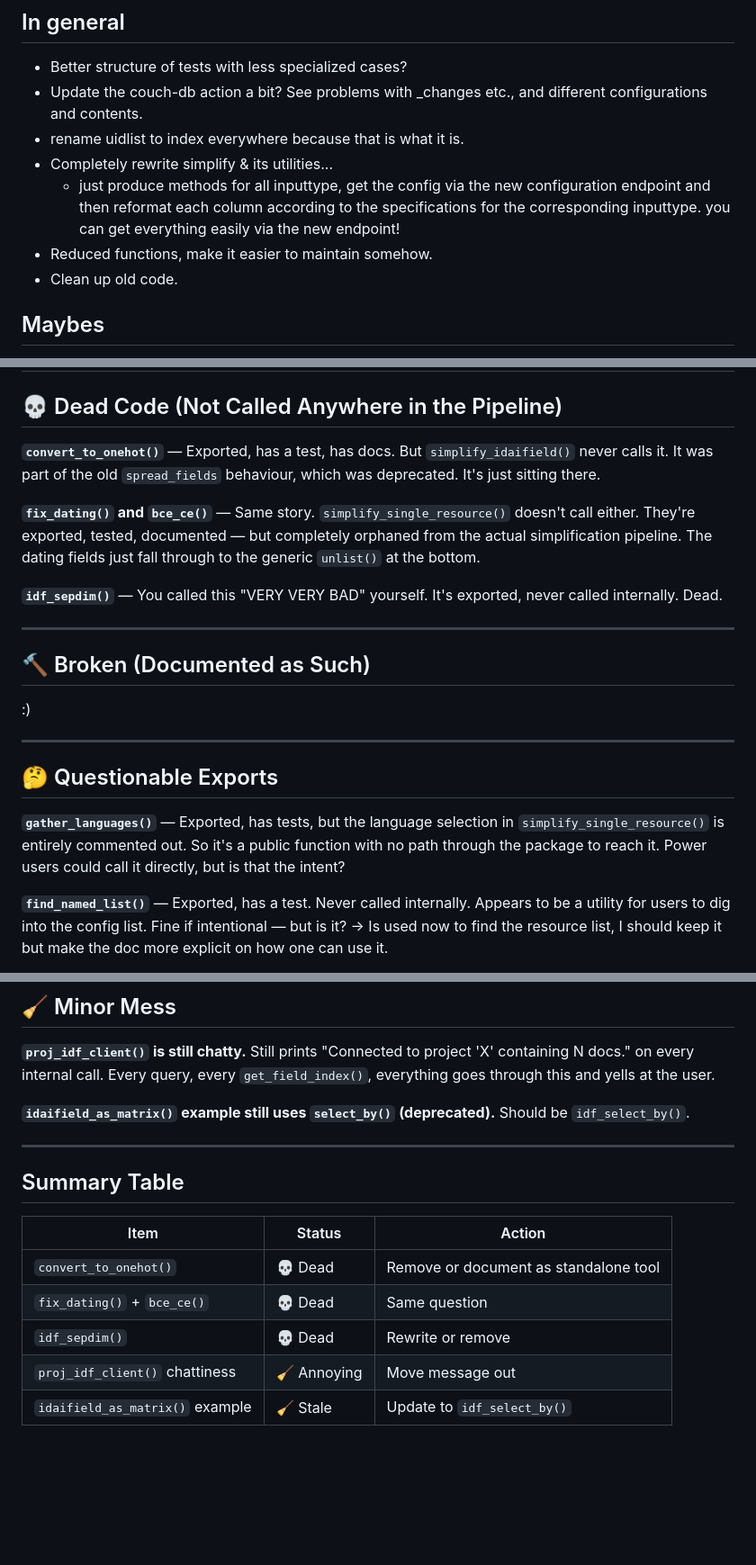
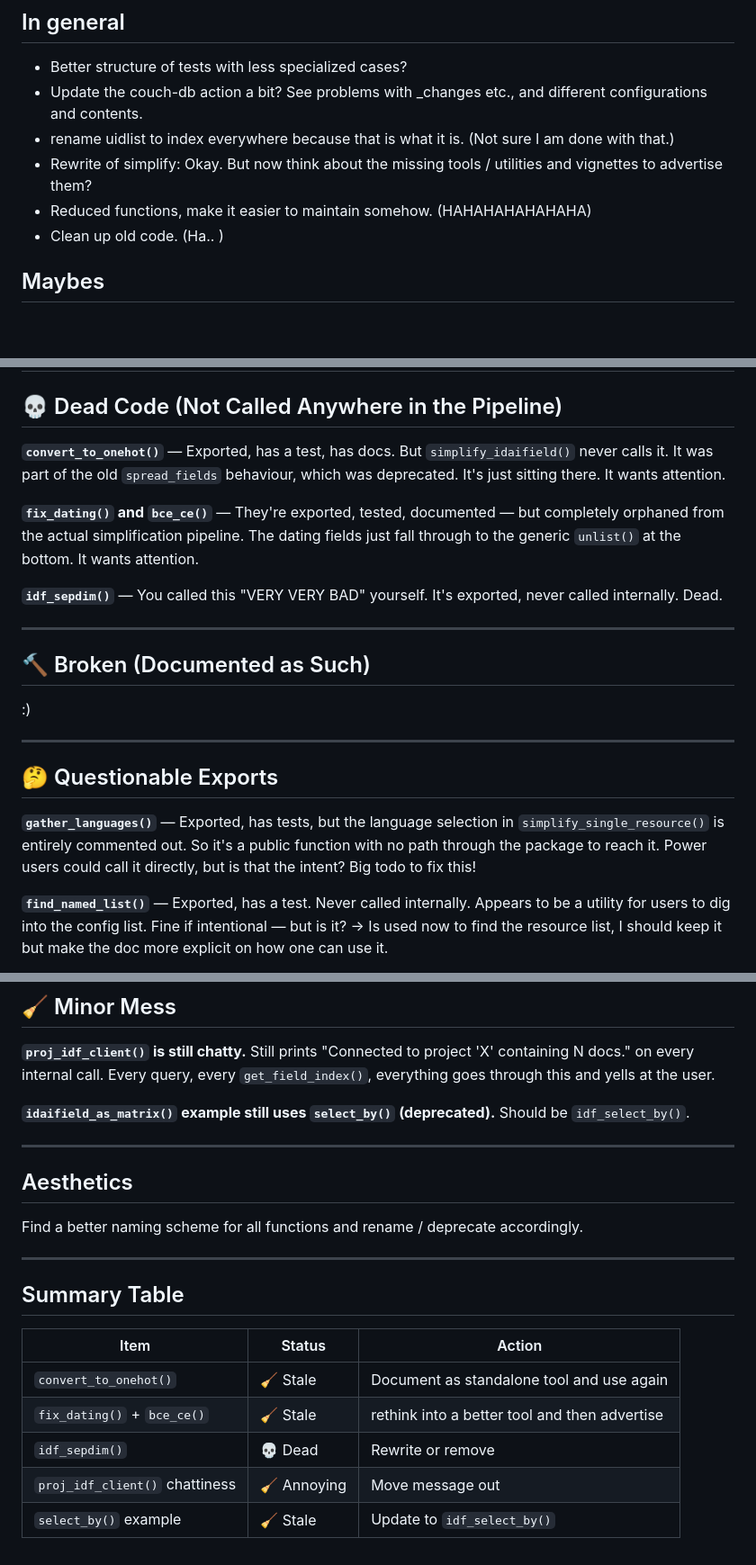
Before and after one commit to lsteinmann/idaifieldR, a Markdown page: TODO.md, 3 parts joined by grey strips. Shown at 90% size. Rendered like a GitHub page; blank space fills up the shorter version.

Commit message:
update todos

```diff
--- a/TODO.md
+++ b/TODO.md
@@ -3,11 +3,10 @@
 ## In general
 * Better structure of tests with less specialized cases?
 * Update the couch-db action a bit? See problems with _changes etc., and different configurations and contents.
-* rename uidlist to index everywhere because that is what it is.
-* Completely rewrite simplify & its utilities...
-    * just produce methods for all inputtype, get the config via the new configuration endpoint and then reformat each column according to the specifications for the corresponding inputtype. you can get everything easily via the new endpoint!
-* Reduced functions, make it easier to maintain somehow.
-* Clean up old code.
+* rename uidlist to index everywhere because that is what it is. (Not sure I am done with that.)
+* Rewrite of simplify: Okay. But now think about the missing tools / utilities and vignettes to advertise them?
+* Reduced functions, make it easier to maintain somehow. (HAHAHAHAHAHAHA)
+* Clean up old code. (Ha.. )
 
 ## Maybes
 * Some possibility to only update resources that have been changed since the last
@@ -19,9 +18,9 @@ synch since loading everything is excessive for large projects.
 
 ## 💀 Dead Code (Not Called Anywhere in the Pipeline)
 
-**`convert_to_onehot()`** — Exported, has a test, has docs. But `simplify_idaifield()` never calls it. It was part of the old `spread_fields` behaviour, which was deprecated. It's just sitting there.
+**`convert_to_onehot()`** — Exported, has a test, has docs. But `simplify_idaifield()` never calls it. It was part of the old `spread_fields` behaviour, which was deprecated. It's just sitting there. It wants attention.
 
-**`fix_dating()` and `bce_ce()`** — Same story. `simplify_single_resource()` doesn't call either. They're exported, tested, documented — but completely orphaned from the actual simplification pipeline. The dating fields just fall through to the generic `unlist()` at the bottom.
+**`fix_dating()` and `bce_ce()`** — They're exported, tested, documented — but completely orphaned from the actual simplification pipeline. The dating fields just fall through to the generic `unlist()` at the bottom. It wants attention.
 
 **`idf_sepdim()`** — You called this "VERY VERY BAD" yourself. It's exported, never called internally. Dead.
 
@@ -35,7 +34,7 @@ synch since loading everything is excessive for large projects.
 
 ## 🤔 Questionable Exports
 
-**`gather_languages()`** — Exported, has tests, but the language selection in `simplify_single_resource()` is entirely commented out. So it's a public function with no path through the package to reach it. Power users could call it directly, but is that the intent?
+**`gather_languages()`** — Exported, has tests, but the language selection in `simplify_single_resource()` is entirely commented out. So it's a public function with no path through the package to reach it. Power users could call it directly, but is that the intent? Big todo to fix this!
 
 **`find_named_list()`** — Exported, has a test. Never called internally. Appears to be a utility for users to dig into the config list. Fine if intentional — but is it? -> Is used now to find the resource list, I should keep it but make the doc more explicit on how one can use it.
 
@@ -51,13 +50,17 @@ synch since loading everything is excessive for large projects.
 
 
 ---
+## Aesthetics
+Find a better naming scheme for all functions and rename / deprecate accordingly.
+
+---
 
 ## Summary Table
 
 | Item | Status | Action |
 |---|---|---|
-| `convert_to_onehot()` | 💀 Dead | Remove or document as standalone tool |
-| `fix_dating()` + `bce_ce()` | 💀 Dead | Same question |
+| `convert_to_onehot()` | 🧹 Stale | Document as standalone tool and use again |
+| `fix_dating()` + `bce_ce()` | 🧹 Stale | rethink into a better tool and then advertise |
 | `idf_sepdim()` | 💀 Dead | Rewrite or remove |
 | `proj_idf_client()` chattiness | 🧹 Annoying | Move message out |
-| `idaifield_as_matrix()` example | 🧹 Stale | Update to `idf_select_by()` |
+| `select_by()` example | 🧹 Stale | Update to `idf_select_by()` |
```
